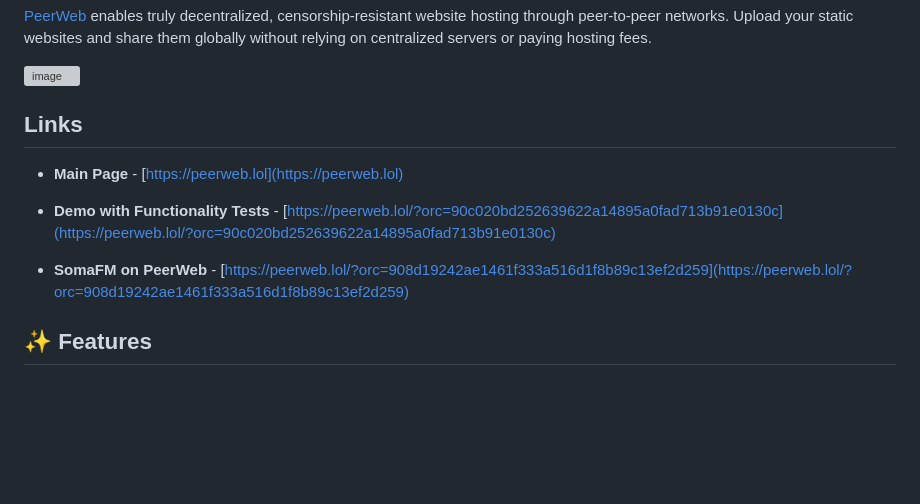
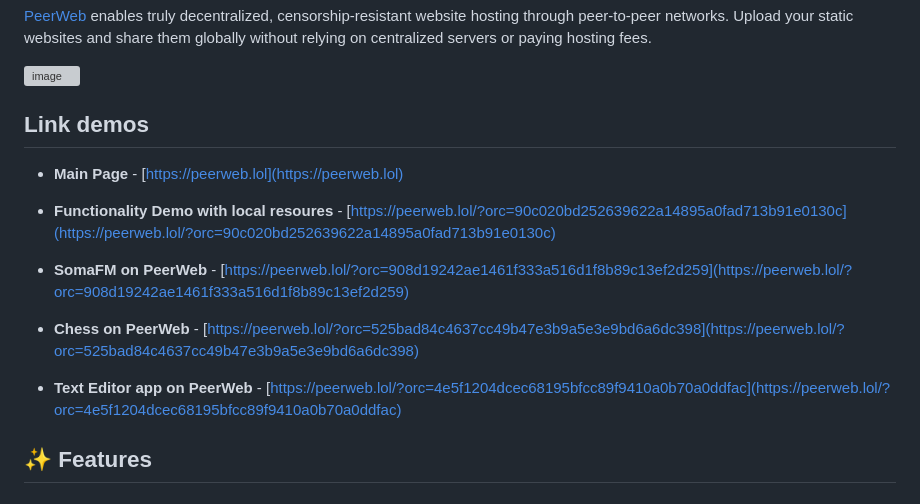
Before and after one commit to Omodaka9375/peerweb, a Markdown page: README.md, the part around the change. GitHub-like rendering; blank space fills up the shorter version; grey boxes are pictures that could not be loaded.

```diff
--- a/README.md
+++ b/README.md
@@ -7,13 +7,17 @@
 
 <img width="1356" height="957" alt="image" src="https://github.com/user-attachments/assets/9b47f09d-e2ca-4b82-a936-ff8445d8a4fa" />
 
-## Links
+## Link demos
 
 - **Main Page** - [https://peerweb.lol](https://peerweb.lol)
 
-- **Demo with Functionality Tests** - [https://peerweb.lol/?orc=90c020bd252639622a14895a0fad713b91e0130c](https://peerweb.lol/?orc=90c020bd252639622a14895a0fad713b91e0130c)
+- **Functionality Demo with local resoures** - [https://peerweb.lol/?orc=90c020bd252639622a14895a0fad713b91e0130c](https://peerweb.lol/?orc=90c020bd252639622a14895a0fad713b91e0130c)
 
 - **SomaFM on PeerWeb** - [https://peerweb.lol/?orc=908d19242ae1461f333a516d1f8b89c13ef2d259](https://peerweb.lol/?orc=908d19242ae1461f333a516d1f8b89c13ef2d259)
+
+- **Chess on PeerWeb** - [https://peerweb.lol/?orc=525bad84c4637cc49b47e3b9a5e3e9bd6a6dc398](https://peerweb.lol/?orc=525bad84c4637cc49b47e3b9a5e3e9bd6a6dc398)
+
+- **Text Editor app on PeerWeb** - [https://peerweb.lol/?orc=4e5f1204dcec68195bfcc89f9410a0b70a0ddfac](https://peerweb.lol/?orc=4e5f1204dcec68195bfcc89f9410a0b70a0ddfac)
 
 ## ✨ Features
 
```
